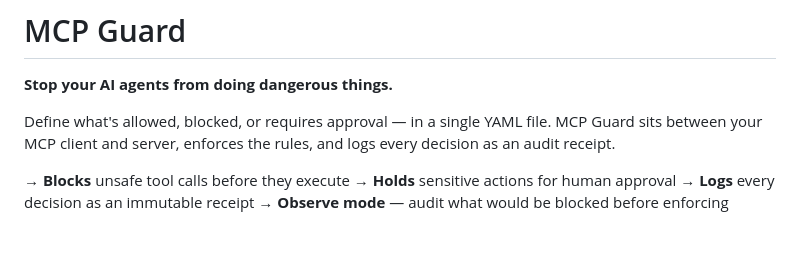
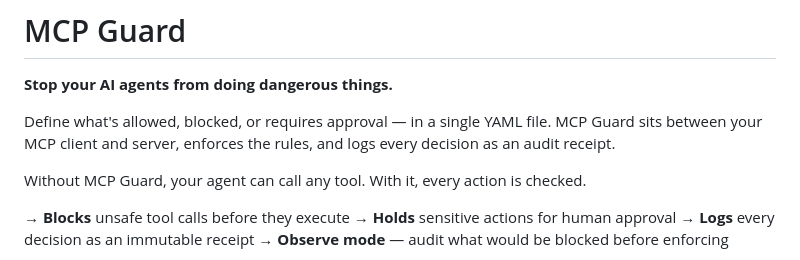
Before and after one commit to permission-protocol/mcp-guard, a Markdown page: README.md, the part around the change. GitHub-like rendering; blank space fills up the shorter version.

Commit message:
docs: add contrast one-liner

```diff
--- a/README.md
+++ b/README.md
@@ -3,6 +3,8 @@
 **Stop your AI agents from doing dangerous things.**
 
 Define what's allowed, blocked, or requires approval — in a single YAML file. MCP Guard sits between your MCP client and server, enforces the rules, and logs every decision as an audit receipt.
+
+Without MCP Guard, your agent can call any tool. With it, every action is checked.
 
 → **Blocks** unsafe tool calls before they execute
 → **Holds** sensitive actions for human approval
```
